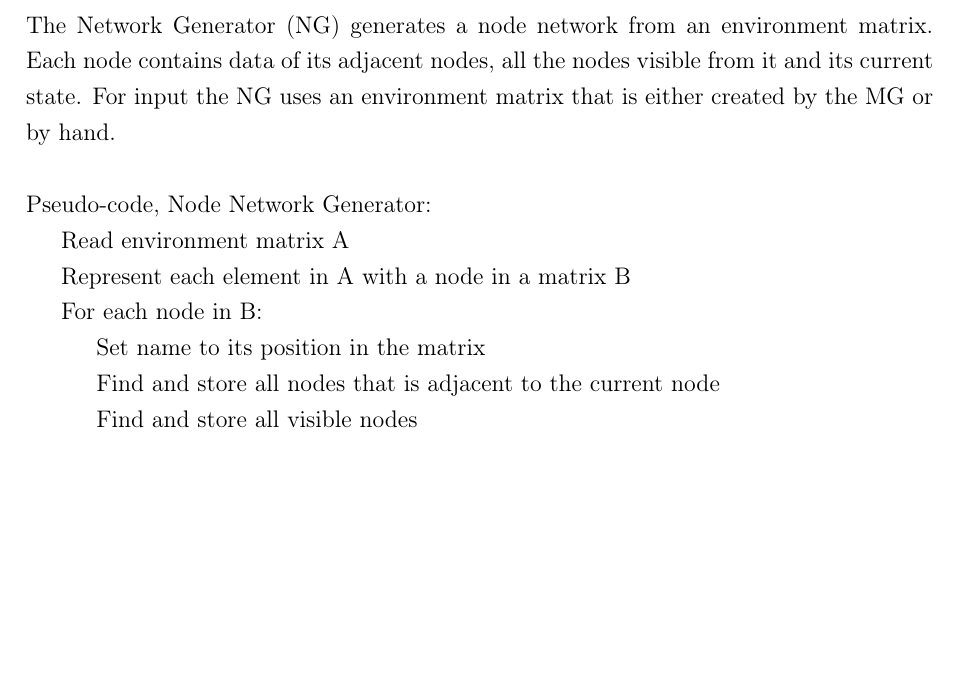
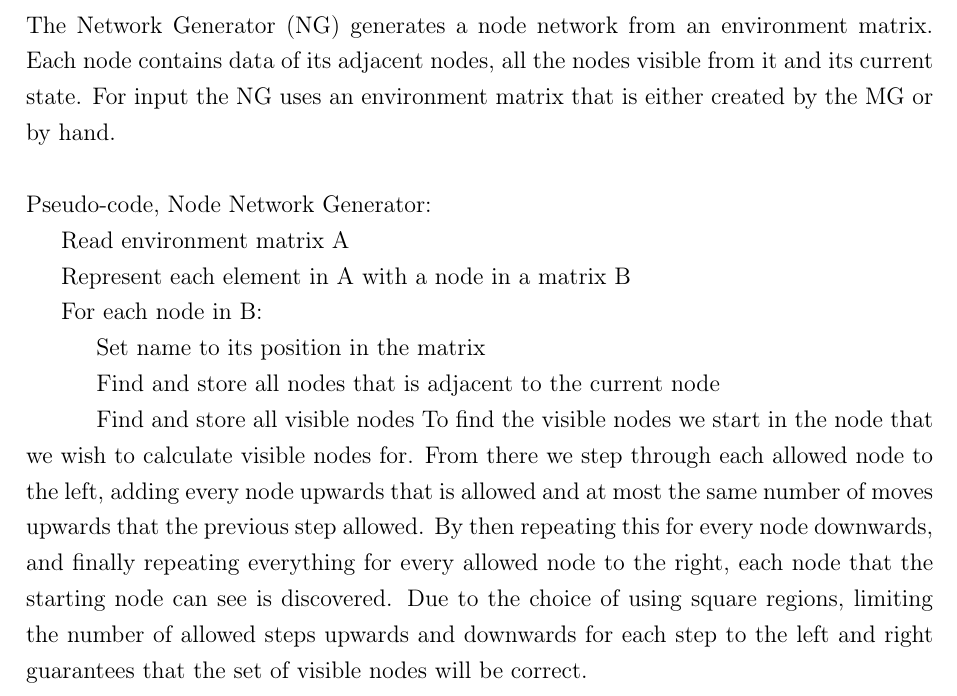
Before and after one commit to matsmalm/Kandidat_arbete, a LaTeX thesis (deladKEX/Rapport/rapportstommen.tex, which reads deladKEX/Rapport/chapter_3_environment/Environment.tex): part of page 12 of 22, cut so that both start at the same text, the shorter picture padded with empty space. Compiled offline with pdfLaTeX.

Commit message:
fredriks första 24/3

```diff
--- a/deladKEX/Rapport/chapter_3_environment/Environment.tex
+++ b/deladKEX/Rapport/chapter_3_environment/Environment.tex
@@ -29,4 +29,4 @@ The Network Generator (NG) generates a node network from an environment matrix.
 \indent \indent Set name to its position in the matrix\\
 \indent \indent Find and store all nodes that is adjacent to the current node\\
 \indent \indent Find and store all visible nodes
-%%To find the visible nodes we start in the node that we wish to calculate visible nodes for. From there we step through each allowed node to the left, adding every node upwards that is %%allowed and at most the same number of moves upwards that the previous step allowed. By then repeating this for every node downwards, and finally repeating everything for every %%allowed node to the right, each node that the starting node can see is discovered. Due to the choice of using square regions, limiting the number of allowed steps upwards and %%downwards for each step to the left and right guarantees that the set of visible nodes will be correct.
+To find the visible nodes we start in the node that we wish to calculate visible nodes for. From there we step through each allowed node to the left, adding every node upwards that is allowed and at most the same number of moves upwards that the previous step allowed. By then repeating this for every node downwards, and finally repeating everything for every allowed node to the right, each node that the starting node can see is discovered. Due to the choice of using square regions, limiting the number of allowed steps upwards and downwards for each step to the left and right guarantees that the set of visible nodes will be correct.
```
